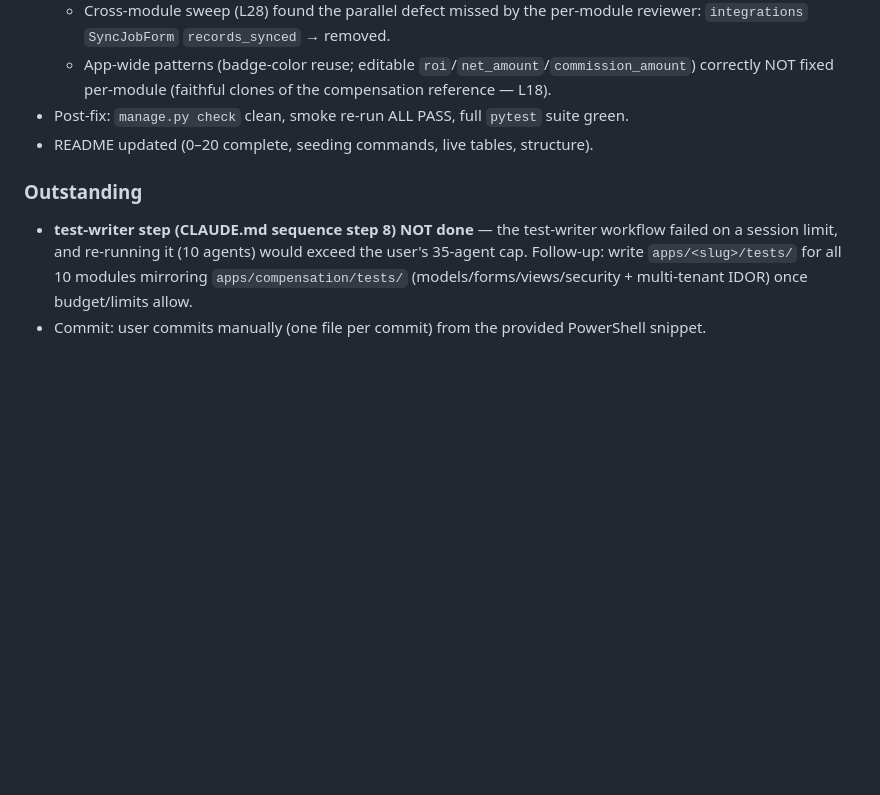
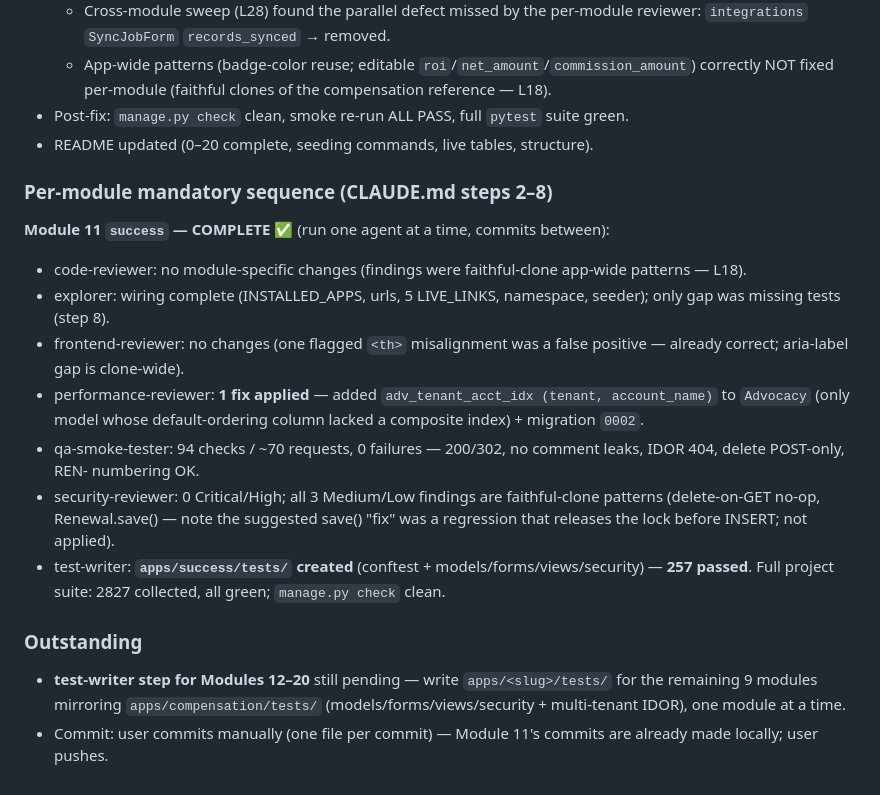
Before and after one commit to mnavaid925/NavSalesManagementSystem, a Markdown page: .claude/tasks/todo.md, the part around the change. GitHub-like rendering; blank space fills up the shorter version.

Commit message:
docs(tasks): record Module 11 mandatory sequence (steps 2-8) complete
Module 11 success ran the full per-module agent sequence one at a time: code/
explorer/frontend/perf/qa/security/test-writer. Applied perf fix (Advocacy index
+ migration 0002) and added apps/success/tests (257 passed; full suite 2827 green).
Test-writer for Modules 12-20 remains outstanding.

```diff
--- a/.claude/tasks/todo.md
+++ b/.claude/tasks/todo.md
@@ -45,8 +45,18 @@ Decimal: no computed Decimal @property arithmetic — store computed values as f
 - Post-fix: `manage.py check` clean, smoke re-run ALL PASS, full `pytest` suite green.
 - README updated (0–20 complete, seeding commands, live tables, structure).
 
+### Per-module mandatory sequence (CLAUDE.md steps 2–8)
+
+**Module 11 `success` — COMPLETE ✅** (run one agent at a time, commits between):
+- code-reviewer: no module-specific changes (findings were faithful-clone app-wide patterns — L18).
+- explorer: wiring complete (INSTALLED_APPS, urls, 5 LIVE_LINKS, namespace, seeder); only gap was missing tests (step 8).
+- frontend-reviewer: no changes (one flagged `<th>` misalignment was a false positive — already correct; aria-label gap is clone-wide).
+- performance-reviewer: **1 fix applied** — added `adv_tenant_acct_idx (tenant, account_name)` to `Advocacy` (only model whose default-ordering column lacked a composite index) + migration `0002`.
+- qa-smoke-tester: 94 checks / ~70 requests, 0 failures — 200/302, no comment leaks, IDOR 404, delete POST-only, REN- numbering OK.
+- security-reviewer: 0 Critical/High; all 3 Medium/Low findings are faithful-clone patterns (delete-on-GET no-op, Renewal.save() — note the suggested save() "fix" was a regression that releases the lock before INSERT; not applied).
+- test-writer: **`apps/success/tests/` created** (conftest + models/forms/views/security) — **257 passed**. Full project suite: 2827 collected, all green; `manage.py check` clean.
+
 ### Outstanding
-- **test-writer step (CLAUDE.md sequence step 8) NOT done** — the test-writer workflow failed on a session limit, and
-  re-running it (10 agents) would exceed the user's 35-agent cap. Follow-up: write `apps/<slug>/tests/` for all 10
-  modules mirroring `apps/compensation/tests/` (models/forms/views/security + multi-tenant IDOR) once budget/limits allow.
-- Commit: user commits manually (one file per commit) from the provided PowerShell snippet.
+- **test-writer step for Modules 12–20** still pending — write `apps/<slug>/tests/` for the remaining 9 modules
+  mirroring `apps/compensation/tests/` (models/forms/views/security + multi-tenant IDOR), one module at a time.
+- Commit: user commits manually (one file per commit) — Module 11's commits are already made locally; user pushes.
```
